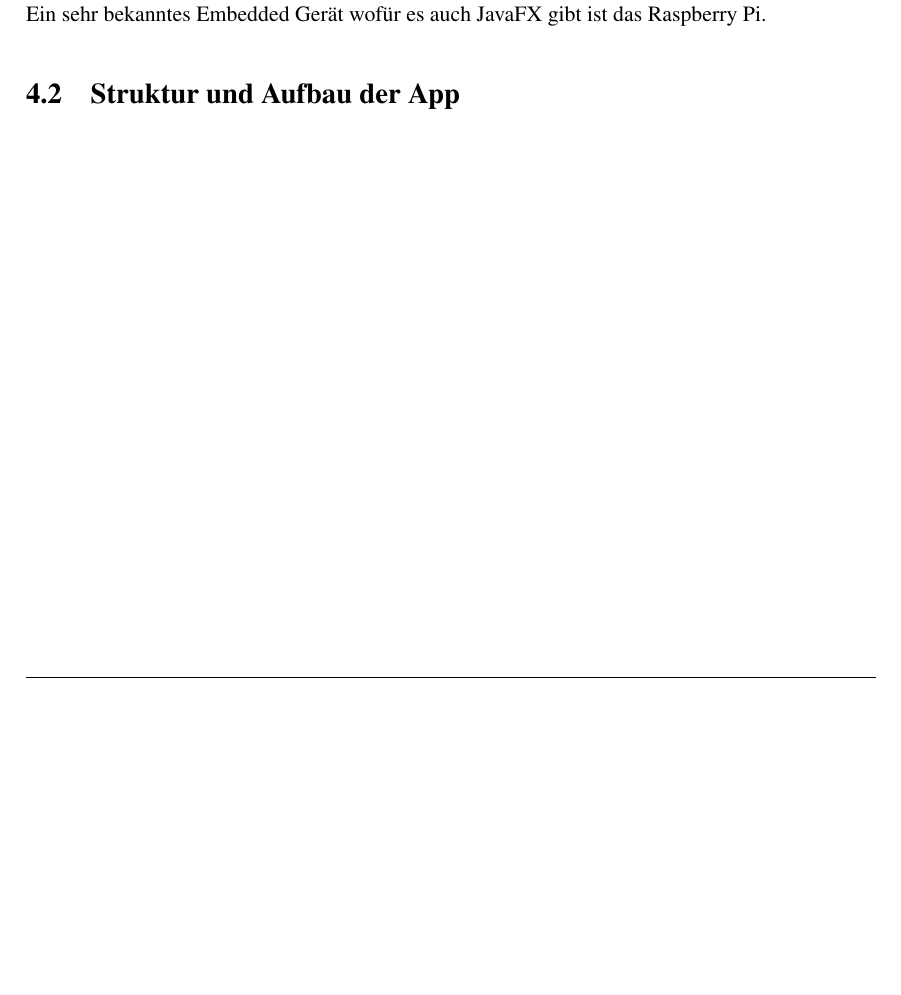
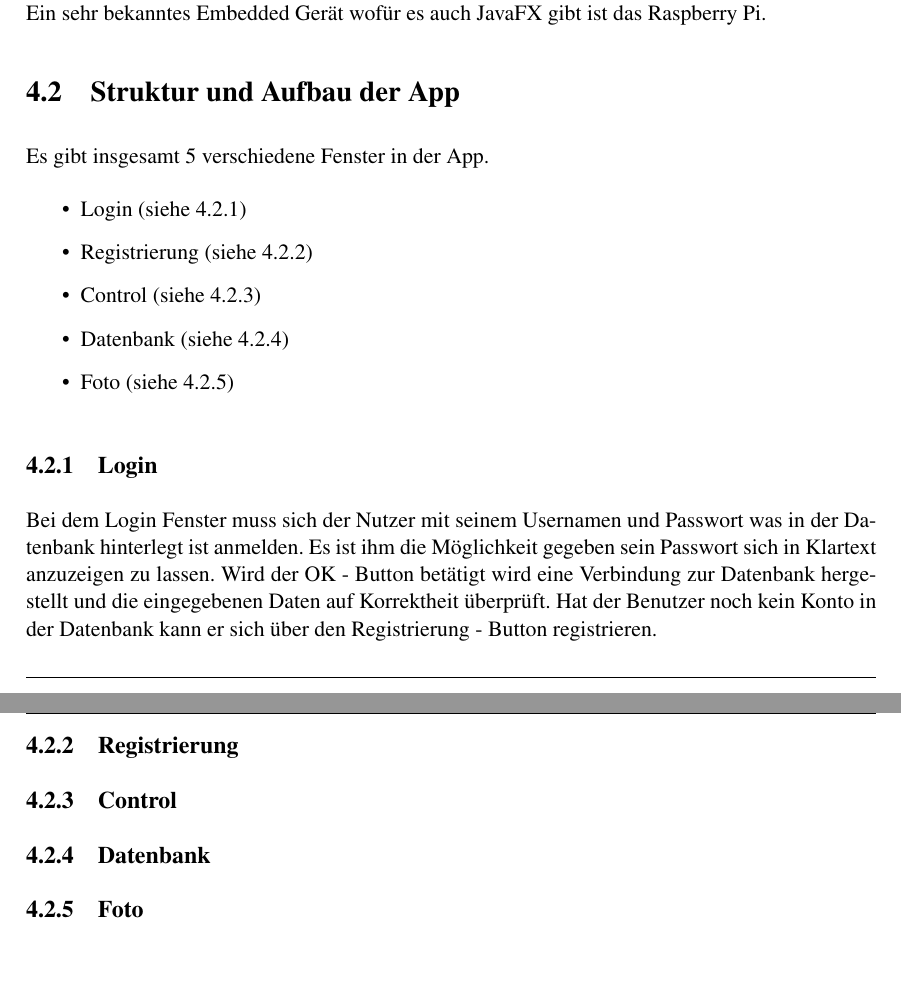
Before and after one commit to JawharMbarek/Bericht, a LaTeX thesis (main.tex, which reads kapitel4/ch4.tex): part of page 6 of 11 before the commit and two parts of pages 6 and 7 of 13 after it, the two joined at a grey line, cut so that both start at the same text, the shorter picture padded with empty space. Compiled offline with pdfLaTeX.

Commit message:
Kapitel 4 weiter geschrieben

```diff
--- a/kapitel4/ch4.tex
+++ b/kapitel4/ch4.tex
@@ -11,3 +11,11 @@ Zu der Android App soll es parallel eine App für den Desktop geben. Diese wurde
 JavaFX ist eine Java Spezifikation die als Hauptkonkurrenten Adobe Flash und Microsoft Silverlight hat. Ein positiver Punkt ist der Lauffähigkeit auf diversen Geräten wie z.B. Mobilfunk, Desktop-Computern, Embedded Geräten und Blu-ray Geräten. Die Programmierung findet ganz normal wie in Java statt. Die dazu gehörigen Bibliotheken werden seit der Java SE Runtime 7 Update 6 automatisch mit installiert. Es ist unter anderem auf die Grafikprogrammierung ausgelegt. Dadurch lassen sich Grafische Elemente schnell programmieren und mit CSS gestalten.(Quelle: \cite{bib.jFXRaspPi})\newline
 Ein sehr bekanntes Embedded Gerät wofür es auch JavaFX gibt ist das Raspberry Pi.
 \section{Struktur und Aufbau der App}
+Es gibt insgesamt 5 verschiedene Fenster in der App.
+\begin{itemize}
+	\item Login (siehe \ref{subsec.login})
+	\item Registrierung (siehe \ref{subsec.registrierung})
+	\item Control (siehe \ref{subsec.control})
+	\item Datenbank (siehe \ref{subsec.datenbank})
+	\item Foto (siehe \ref{subsec.foto})
+\end{itemize}
@@ -13,0 +28,19 @@ Ein sehr bekanntes Embedded Gerät wofür es auch JavaFX gibt ist das Raspberry
+     \label{fig.C167}
+  \end{center}
+\end{figure}
+
+\subsection{Login}
+\label{subsec.login}
+Bei dem Login Fenster muss sich der Nutzer mit seinem Usernamen und Passwort was in der Datenbank hinterlegt ist anmelden. Es ist ihm die Möglichkeit gegeben sein Passwort sich in Klartext anzuzeigen zu lassen. Wird der OK - Button betätigt wird eine Verbindung zur Datenbank hergestellt und die eingegebenen Daten auf Korrektheit überprüft. Hat der Benutzer noch kein Konto in der Datenbank kann er sich über den Registrierung - Button registrieren.
+
+\subsection{Registrierung}
+\label{subsec.registrierung}
+
+\subsection{Control}
+\label{subsec.control}
+
+\subsection{Datenbank}
+\label{subsec.datenbank}
+
+\subsection{Foto}
+\label{subsec.foto}
```
Also changed, not shown: kapitel4/pictures/MaskenDesktopVersion.jpg (added), main.pdf, kapitel4/ch4.tex (6 more changed lines), 5 other files.
